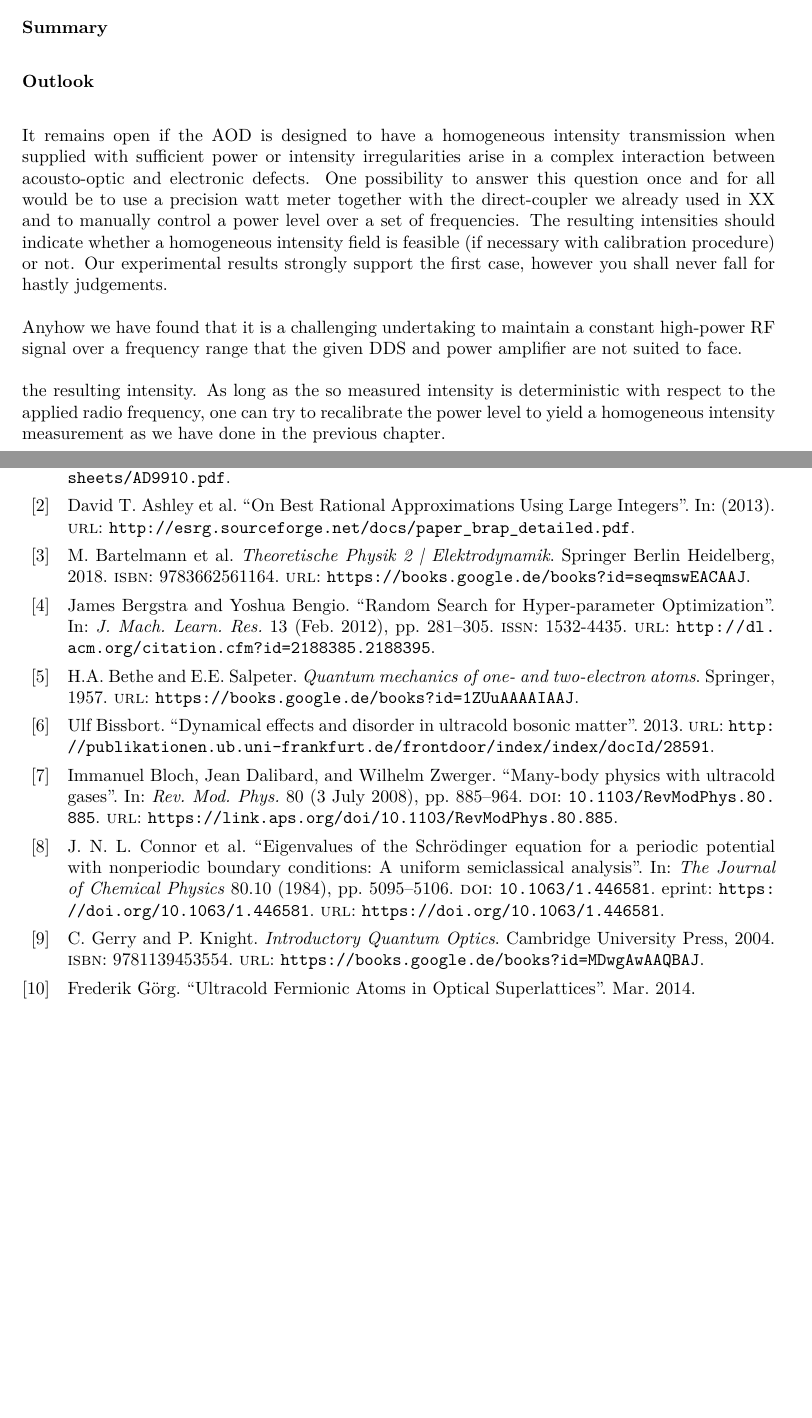
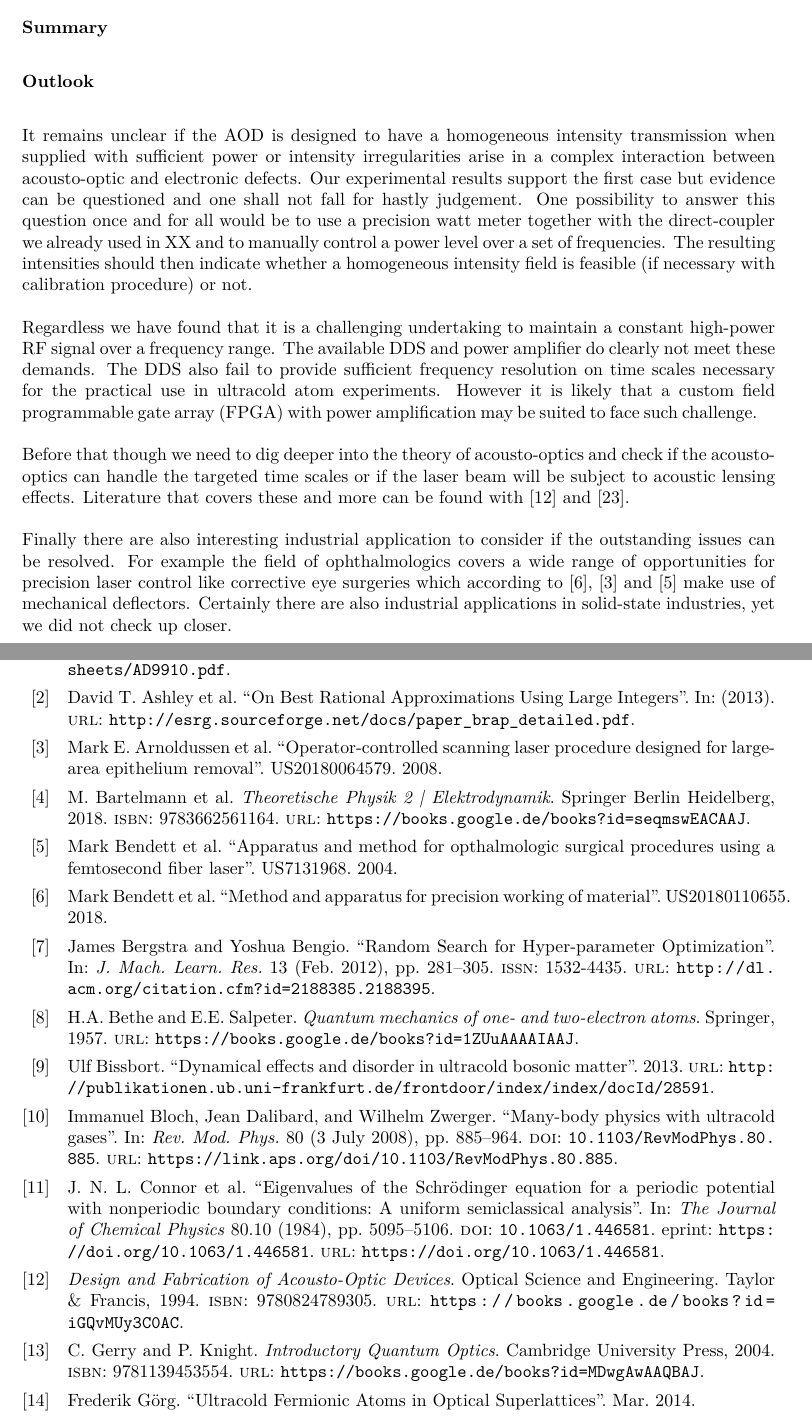
Before and after one commit to bodokaiser/bachelor-thesis, a LaTeX thesis (content/main.tex, which reads content/chapter/conclusion.tex): two parts of pages 58 and 67 of 73, joined at a grey line, cut so that both start at the same text, the shorter picture padded with empty space. Compiled offline with LuaLaTeX.

Commit message:
completed outlook in conclusion chapter

```diff
--- a/content/chapter/conclusion.tex
+++ b/content/chapter/conclusion.tex
@@ -1,27 +1,38 @@
 \chapter{Conclusion}
-
 
 \subsubsection{Summary}
 
 \subsubsection{Outlook}
 
-It remains open if the \gls{aod} is designed to have a homogeneous intensity
-transmission when supplied with sufficient power or intensity irregularities
-arise in a complex interaction between acousto-optic and electronic defects.
+It remains unclear if the \gls{aod} is designed to have a homogeneous
+intensity transmission when supplied with sufficient power or intensity
+irregularities arise in a complex interaction between acousto-optic and
+electronic defects. Our experimental results support the first case but
+evidence can be questioned and one shall not fall for hastly judgement.
 One possibility to answer this question once and for all would be to use a
 precision watt meter together with the direct-coupler we already used in XX
 and to manually control a power level over a set of frequencies. The
-resulting intensities should indicate whether a homogeneous intensity field
-is feasible (if necessary with calibration procedure) or not. Our
-experimental results strongly support the first case, however you shall never
-fall for hastly judgements.
+resulting intensities should then indicate whether a homogeneous intensity
+field is feasible (if necessary with calibration procedure) or not.
 
-Anyhow we have found that it is a challenging undertaking to maintain a
-constant high-power \gls{rf} signal over a frequency range that the given
-\gls{dds} and power amplifier are not suited to face.
+Regardless we have found that it is a challenging undertaking to maintain a
+constant high-power \gls{rf} signal over a frequency range. The available
+\gls{dds} and power amplifier do clearly not meet these demands. The
+\gls{dds} also fail to provide sufficient frequency resolution on time scales
+necessary for the practical use in ultracold atom experiments. However it is
+likely that a custom \gls{fpga} with power amplification may be suited to
+face such challenge.
 
+Before that though we need to dig deeper into the theory of acousto-optics
+and check if the acousto-optics can handle the targeted time scales or if
+the laser beam will be subject to acoustic lensing effects. Literature that
+covers these and more can be found with \cite{Goutzoulis1994} and
+\cite{Royer1999}.
 
-the resulting intensity. As long as the so measured intensity is
-deterministic with respect to the applied radio frequency, one can try to
-recalibrate the power level to yield a homogeneous intensity measurement as
-we have done in the previous chapter.
+Finally there are also interesting industrial application to consider if the
+outstanding issues can be resolved. For example the field of ophthalmologics
+covers a wide range of opportunities for precision laser control like
+corrective eye surgeries which according to \cite{US20180110655},
+\cite{US20180064579} and \cite{US7131968} make use of mechanical deflectors.
+Certainly there are also industrial applications in solid-state industries,
+yet we did not check up closer.
--- a/content/main.tex
+++ b/content/main.tex
@@ -87,6 +87,7 @@
 \newacronym{http}{HTTP}{hypertext transport protocol}
 \newacronym{mot}{MOT}{magneto-optical trap}
 \newacronym{mse}{MSE}{mean squarred error}
+\newacronym{fpga}{FPGA}{field programmable gate array}
 
 \subject{Many Body Quantum Optics}
 \title{High-precision time-averaged optical potentials for ultracold atoms}
```
Also changed, not shown: content/literature.bib (+45 -0 lines).
